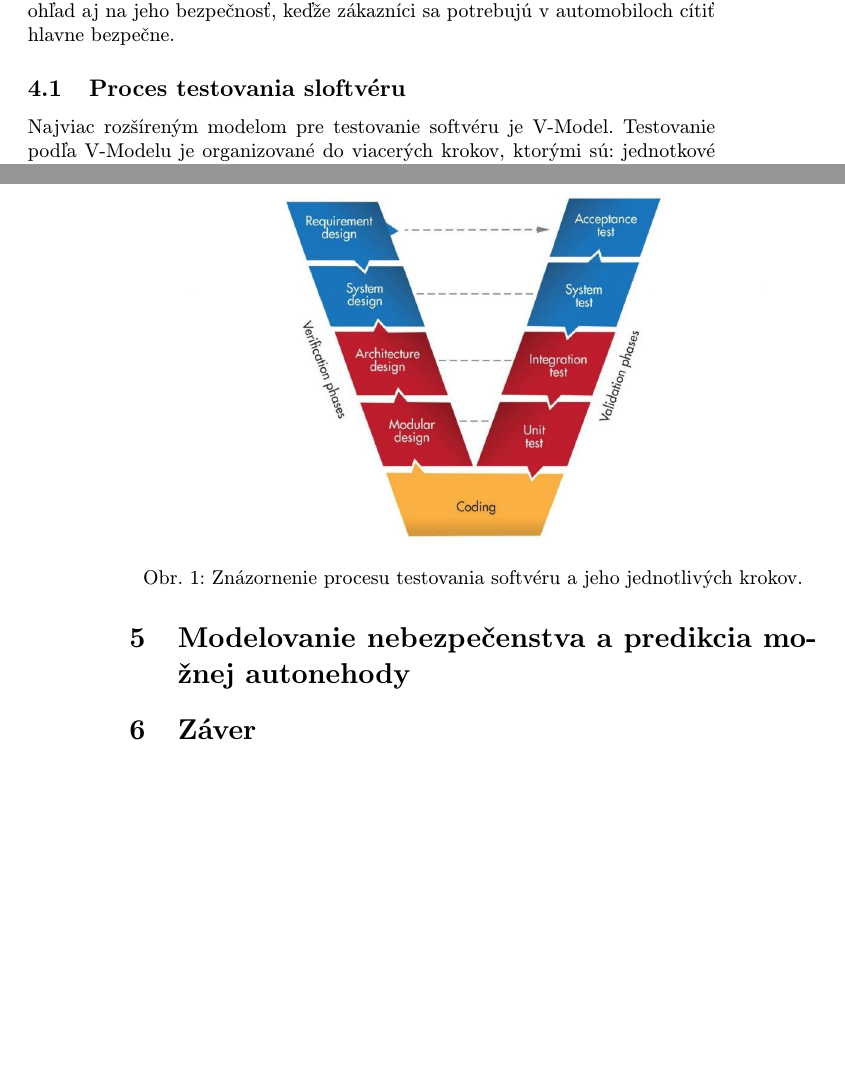
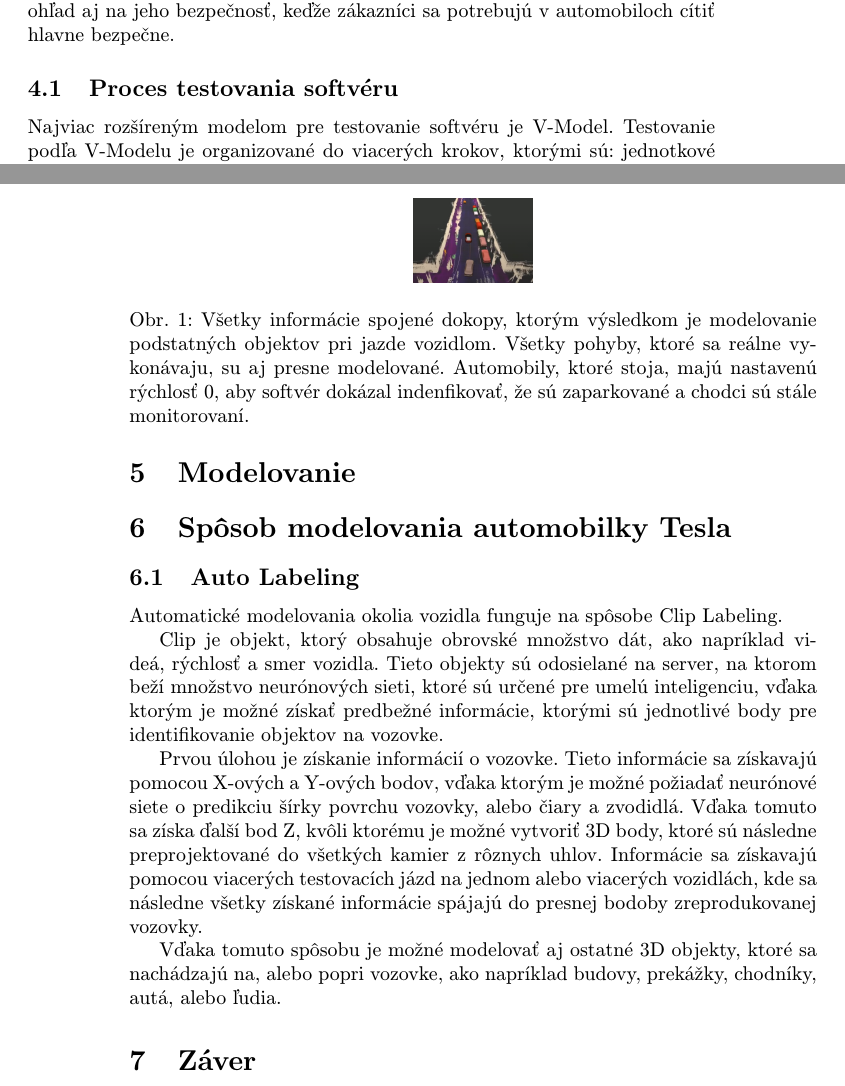
Before and after one commit to Peter-Zimmermann/MIP-clanok, a LaTeX paper (HLAVNYCLANOK.tex): two parts of pages 3 and 4 of 4, joined at a grey line, cut so that both start at the same text, the shorter picture padded with empty space. Compiled offline with pdfLaTeX.

Commit message:
dalsi update pri tvoreni prezentacie

```diff
--- a/HLAVNYCLANOK.tex
+++ b/HLAVNYCLANOK.tex
@@ -101,7 +101,7 @@ Obidva modely su známe najmä z toho dôvodu, že sú jednoduché. Agile Model
 
 Testovanie softvéru je v automobilovom priemysle jednou z najdôležitejších časti, ktorá by nemohla ostať nikdy zanedbaná. Testovaním každého softvéru sa okrem správnej funkčnosti testuje aj bezpečnosť. Pri vývoji softvéru v automobilovom priemysle sa okrem ohľadu na funkcie a schopnosti softvéru berie ohľad aj na jeho bezpečnosť, keďže zákazníci sa potrebujú v automobiloch cítiť hlavne bezpečne.
 
-\subsection{Proces testovania sloftvéru} \label{procestestovania}
+\subsection{Proces testovania softvéru} \label{procestestovania}
 
 Najviac rozšíreným modelom pre testovanie softvéru je V-Model. Testovanie podľa V-Modelu je organizované do viacerých krokov, ktorými sú:  jednotkové testovanie, integrácia, systém a jeho akceptovanie.
 
@@ -117,15 +117,25 @@ Finálnym krokom tohto procesu je testovanie akceptácie, po ktorom je systém p
 \end{enumerate}
 
 
+
+\section{Modelovanie} \label{modelovanie}
+
+\section{Spôsob modelovania automobilky Tesla} \label{tesla}
+
+\subsection{Auto Labeling} \label{autolabeling}
+
+Automatické modelovania okolia vozidla funguje na spôsobe Clip Labeling.
+
+Clip je objekt, ktorý obsahuje obrovské množstvo dát, ako napríklad videá, rýchlosť a smer vozidla. Tieto objekty sú odosielané na server, na ktorom beží množstvo neurónových sieti, ktoré sú určené pre umelú inteligenciu, vďaka ktorým je možné získať predbežné informácie, ktorými sú jednotlivé body pre identifikovanie objektov na vozovke.
+
+Prvou úlohou je získanie informácií o vozovke. Tieto informácie sa získavajú pomocou X-ových a Y-ových bodov, vďaka ktorým je možné požiadať neurónové siete o predikciu šírky povrchu vozovky, alebo čiary a zvodidlá. Vďaka tomuto sa získa ďalší bod Z, kvôli ktorému je možné vytvoriť 3D body, ktoré sú následne preprojektované do všetkých kamier z rôznych uhlov. Informácie sa získavajú pomocou viacerých testovacích jázd na jednom alebo viacerých vozidlách, kde sa následne všetky získané informácie spájajú do presnej bodoby zreprodukovanej vozovky.
+
+Vďaka tomuto spôsobu je možné modelovať aj ostatné 3D objekty, ktoré sa nachádzajú na, alebo popri vozovke, ako napríklad budovy, prekážky, chodníky, autá, alebo ľudia.
 \begin{figure}
 \centering
-\includegraphics[scale=0.3]{vmodeltestovania}
-\caption{Znázornenie procesu testovania softvéru a jeho jednotlivých krokov.}
+\includegraphics[scale=0.1]{teslamodelovanie}
+\caption{Všetky informácie spojené dokopy, ktorým výsledkom je modelovanie podstatných objektov pri jazde vozidlom. Všetky pohyby, ktoré sa reálne vykonávaju, su aj presne modelované. Automobily, ktoré stoja, majú nastavenú rýchlosť 0, aby softvér dokázal indenfikovať, že sú zaparkované a chodci sú stále monitorovaní.}
 \end{figure}
-
-
-
-\section{Modelovanie nebezpečenstva a predikcia možnej autonehody} \label{modelovanie}
 
 
 
```
Also changed, not shown: HLAVNYCLANOK.pdf, diagramtestovanie.jpg (added), diagramtestovanie.pdf (added), model.png (deleted), teslamodelovanie.PNG (added), vmodeltestovania.png (deleted), HLAVNYCLANOK.tex (2 more changed lines), 1 other file.
